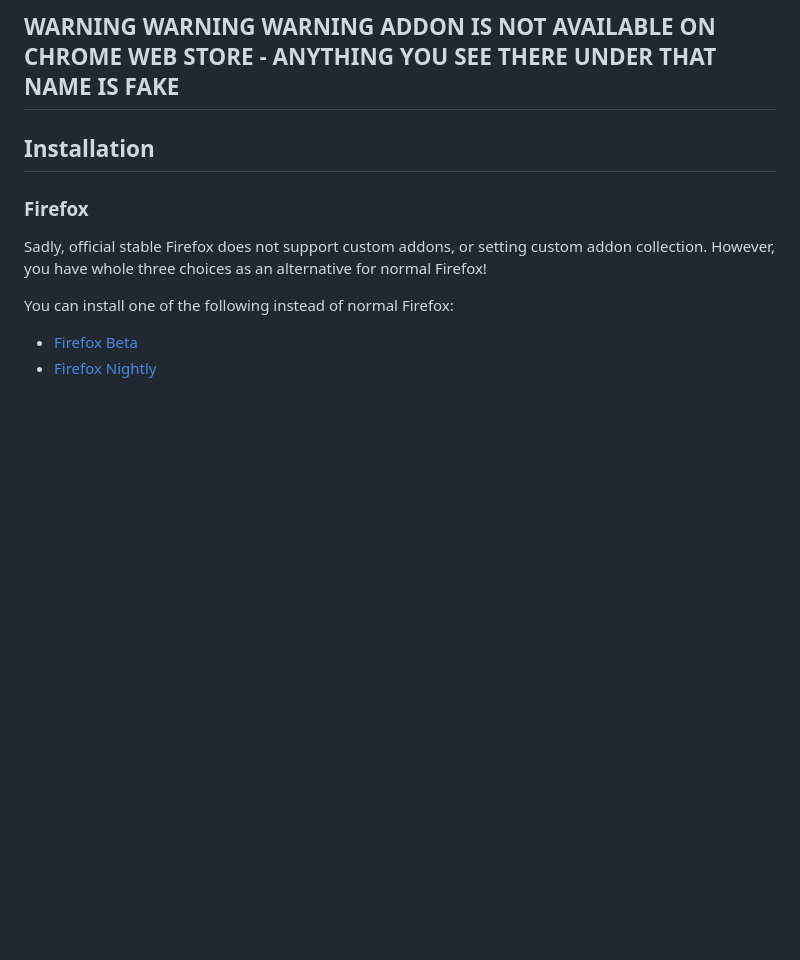
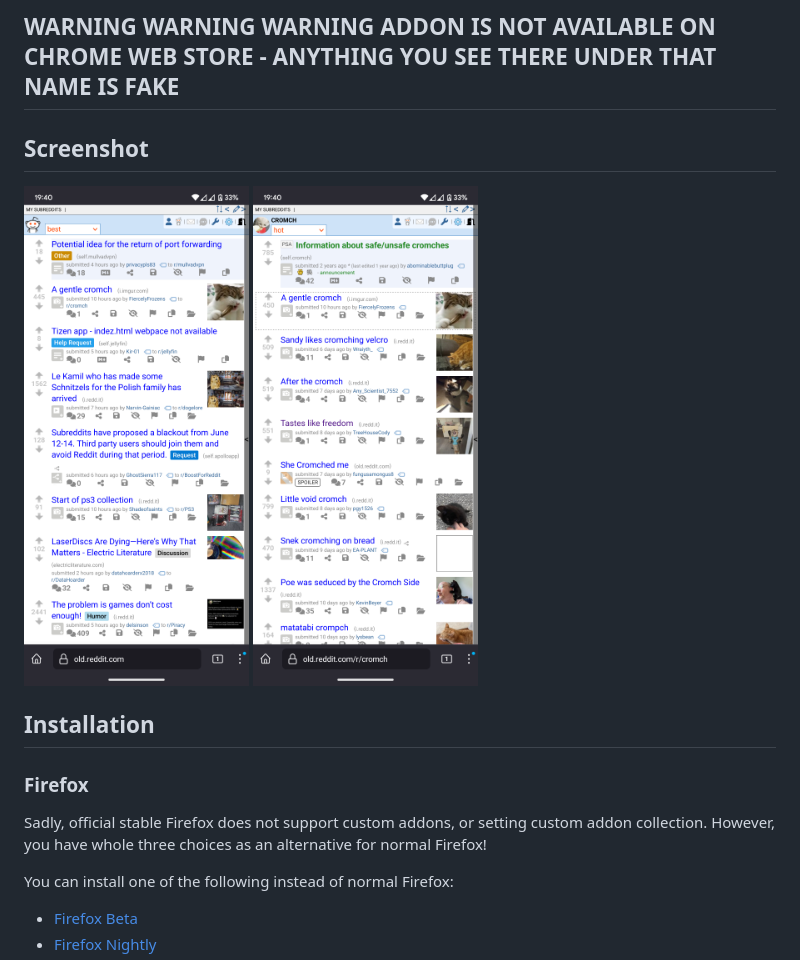
Before and after one commit to OctoNezd/oldlander, a Markdown page: README.md, the part around the change printed below. GitHub-like rendering; pictures changed too: screenshots/index.png (added), screenshots/subreddit.png (added); blank space fills up the shorter version.

Commit message:
Add screenshots to README

```diff
--- a/README.md
+++ b/README.md
@@ -1,6 +1,12 @@
 # OldLander
 
 ## WARNING WARNING WARNING ADDON IS NOT AVAILABLE ON CHROME WEB STORE - ANYTHING YOU SEE THERE UNDER THAT NAME IS FAKE
+
+## Screenshot
+
+<img src="screenshots/index.png" height="500"/>
+
+<img src="screenshots/subreddit.png" height="500"/>
 
 ## Installation
 
```
Also changed, not shown: other parts of README.md (+1 -1 lines).
